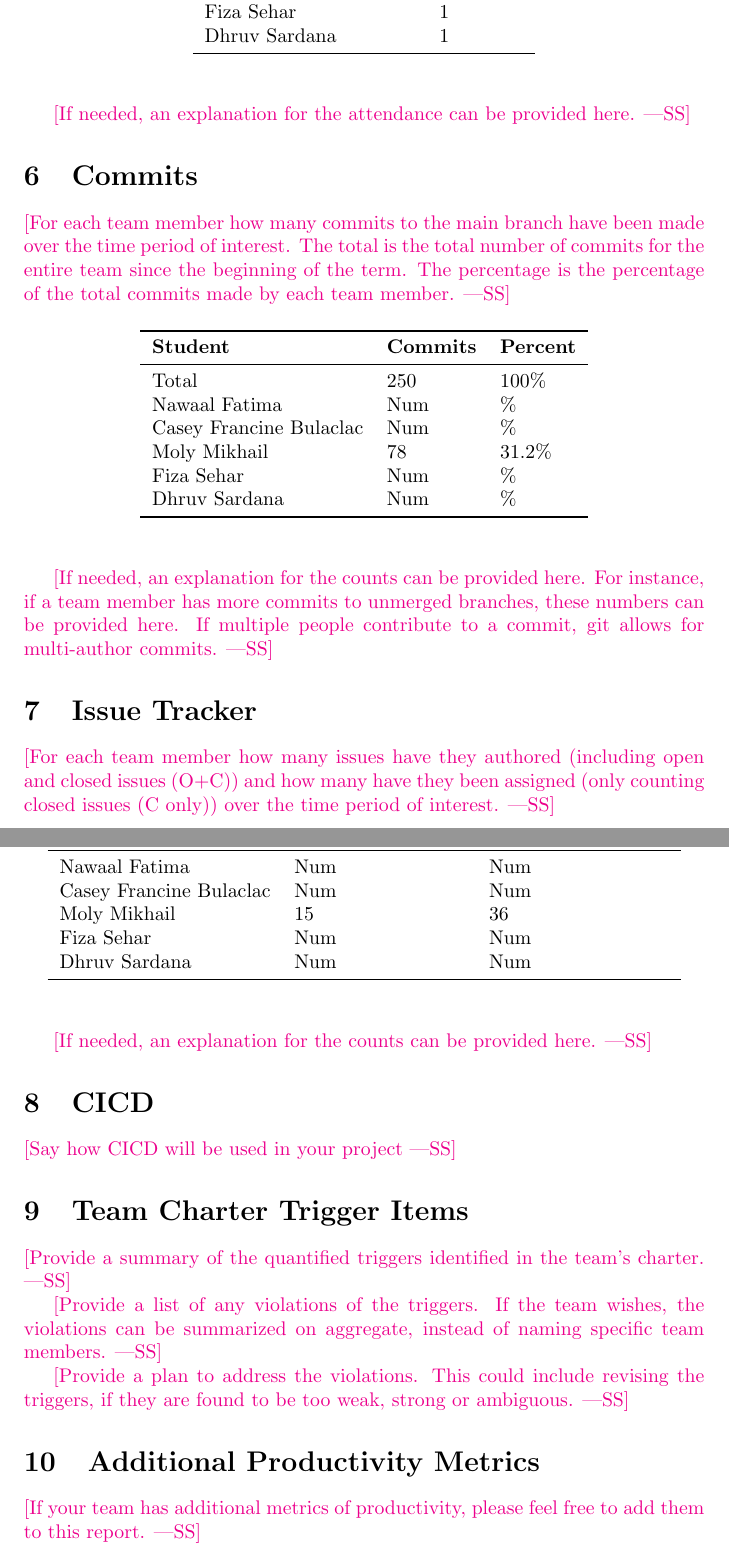
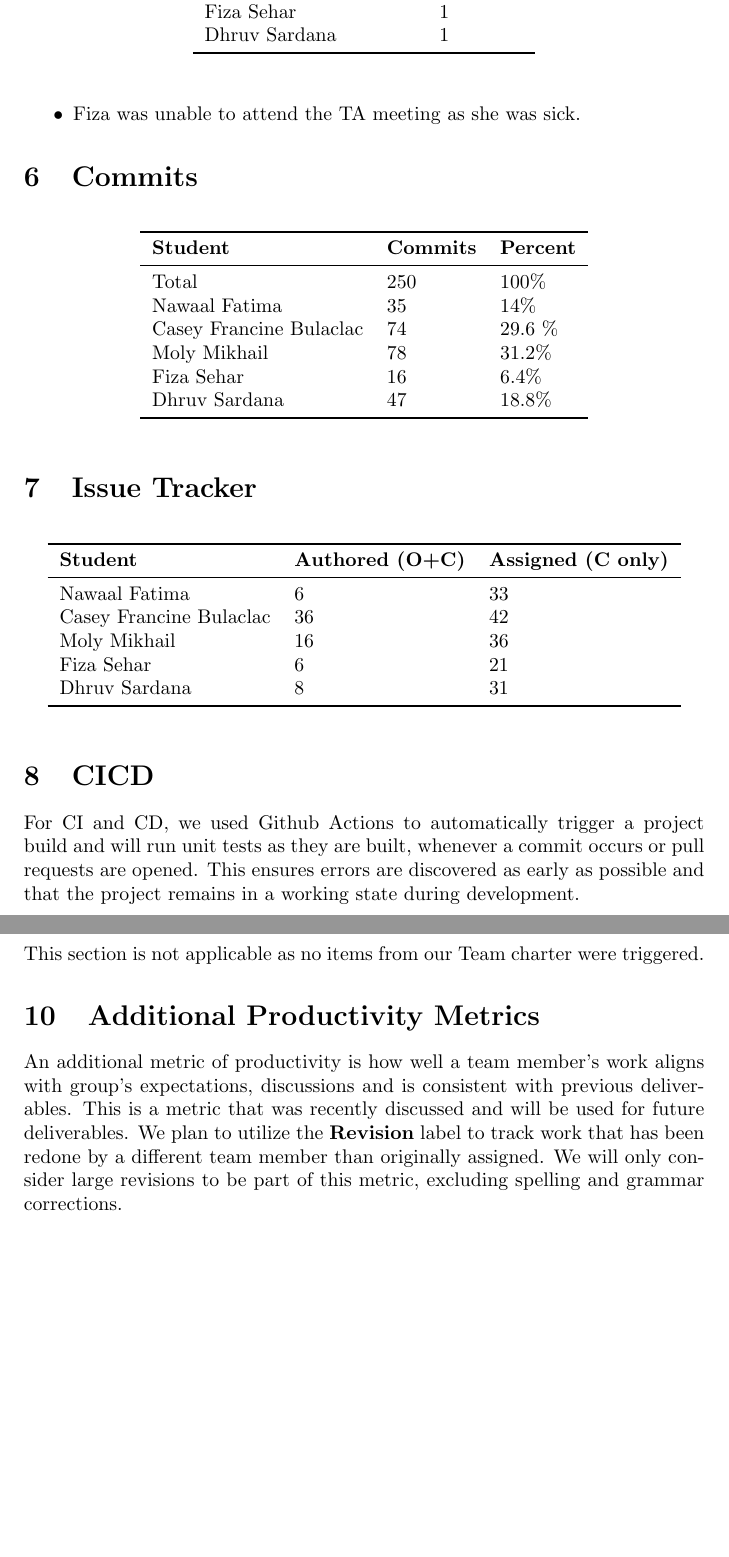
Before and after one commit to 4G06-CAPSTONE-2025/Reading4All, a LaTeX document (docs/projMngmnt/POC_Team_Contrib.tex): two parts of pages 3 and 4 of 4, joined at a grey line, cut so that both start at the same text, the shorter picture padded with empty space. Compiled offline with pdfLaTeX.

Commit message:
Teamwork on contribution report

```diff
--- a/docs/projMngmnt/POC_Team_Contrib.tex
+++ b/docs/projMngmnt/POC_Team_Contrib.tex
@@ -56 +54,0 @@ Dhruv Sardana & 13\\
-\wss{For each team member how many supervisor/stakeholder team meetings have
@@ -112,4 +99,3 @@ Dhruv Sardana & Num\\
 
 \section{TA Document Discussion Attendance}
 
-\wss{For each team member how many of the informal document discussion meetings
@@ -133,14 +117,12 @@ Dhruv Sardana & 1\\
 \end{tabular}
 \end{table}
 
-\wss{If needed, an explanation for the attendance can be provided here.}
+\begin{itemize}
+   \item Fiza was unable to attend the TA meeting as she was sick.
+\end{itemize}
 
 \section{Commits}
 
-\wss{For each team member how many commits to the main branch have been made
-over the time period of interest.  The total is the total number of commits for
-the entire team since the beginning of the term.  The percentage is the
-percentage of the total commits made by each team member.}
 
 \begin{table}[H]
 \centering
@@ -149,25 +131,17 @@ percentage of the total commits made by each team member.}
 \textbf{Student} & \textbf{Commits} & \textbf{Percent}\\
 \midrule
 Total & 250 & 100\% \\
-Nawaal Fatima & Num & \% \\
-Casey Francine Bulaclac & Num & \% \\
+Nawaal Fatima & 35 & 14\% \\
+Casey Francine Bulaclac & 74 & 29.6 \% \\
 Moly Mikhail & 78 & 31.2\% \\
-Fiza Sehar & Num & \% \\
-Dhruv Sardana & Num & \% \\
+Fiza Sehar & 16 & 6.4\% \\
+Dhruv Sardana & 47 & 18.8\% \\
 \bottomrule
 \end{tabular}
 \end{table}
 
-\wss{If needed, an explanation for the counts can be provided here.  For
-instance, if a team member has more commits to unmerged branches, these numbers
-can be provided here.  If multiple people contribute to a commit, git allows for
-multi-author commits.}
-
 \section{Issue Tracker}
 
-\wss{For each team member how many issues have they authored (including open and
-closed issues (O+C)) and how many have they been assigned (only counting closed
-issues (C only)) over the time period of interest.}
 
 \begin{table}[H]
 \centering
@@ -175,36 +149,29 @@ issues (C only)) over the time period of interest.}
 \toprule
 \textbf{Student} & \textbf{Authored (O+C)} & \textbf{Assigned (C only)}\\
 \midrule
-Nawaal Fatima & Num & Num \\
-Casey Francine Bulaclac & Num & Num \\
-Moly Mikhail & 15 & 36 \\
-Fiza Sehar & Num & Num \\
-Dhruv Sardana & Num & Num \\
+Nawaal Fatima & 6 & 33 \\
+Casey Francine Bulaclac & 36 & 42 \\
+Moly Mikhail & 16 & 36 \\
+Fiza Sehar & 6 & 21 \\
+Dhruv Sardana & 8 & 31 \\
 \bottomrule
 \end{tabular}
 \end{table}
 
-\wss{If needed, an explanation for the counts can be provided here.}
+\section{CICD}
+For CI and CD, we used Github Actions to automatically trigger a project build and will run unit tests as they are built,
+whenever a commit occurs or pull requests are opened. This ensures errors are discovered as early as possible
+and that the project remains in a working state during development.
 
-\section{CICD}
-
-\wss{Say how CICD will be used in your project}
 
 \section{Team Charter Trigger Items}
-
-\wss{Provide a summary of the quantified triggers identified in the team's
-charter.}
-
-\wss{Provide a list of any violations of the triggers.  If the team wishes, the
-violations can be summarized on aggregate, instead of naming specific team
-members.}
-
-\wss{Provide a plan to address the violations.  This could include revising the
-triggers, if they are found to be too weak, strong or ambiguous.}
+This section is not applicable as no items from our Team charter were triggered.
 
 \section{Additional Productivity Metrics}
 
-\wss{If your team has additional metrics of productivity, please feel free to
-add them to this report.}
+An additional metric of productivity is how well a team member's work aligns with group's expectations, discussions and is consistent with previous deliverables.
+This is a metric that was recently discussed and will be used for future deliverables.
+We plan to utilize the \textbf{Revision} label to track work that has been redone by a different team member than originally assigned.
+We will only consider large revisions to be part of this metric, excluding spelling and grammar corrections.
 
 \end{document}
```
Also changed, not shown: docs/projMngmnt/POC_Team_Contrib.tex (44 more changed lines).
